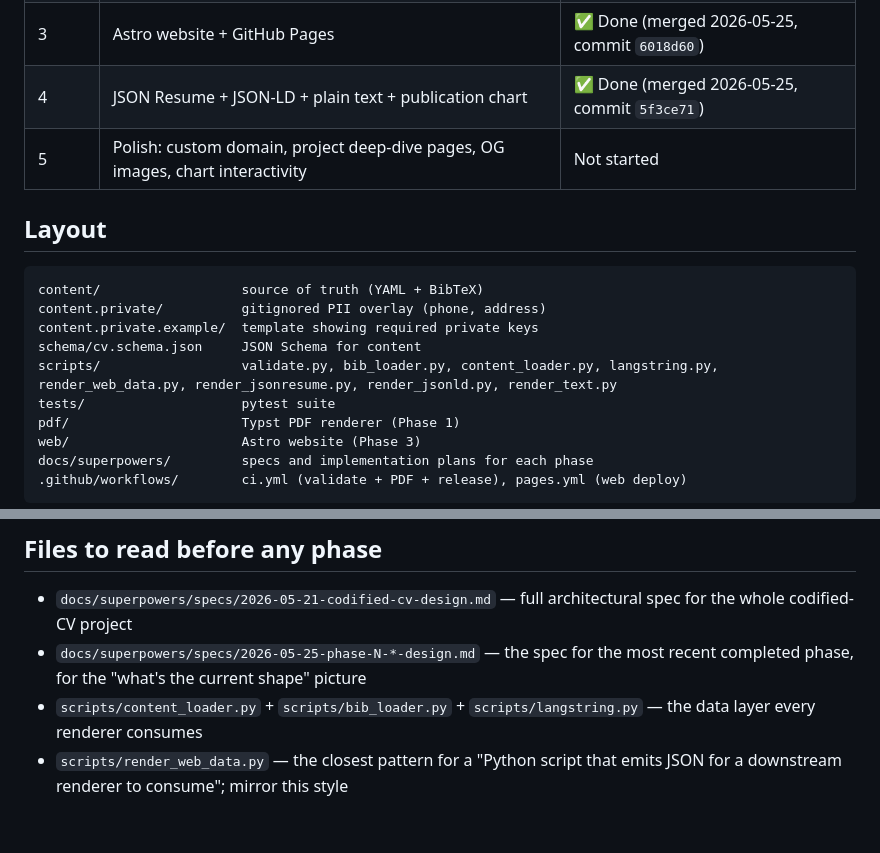
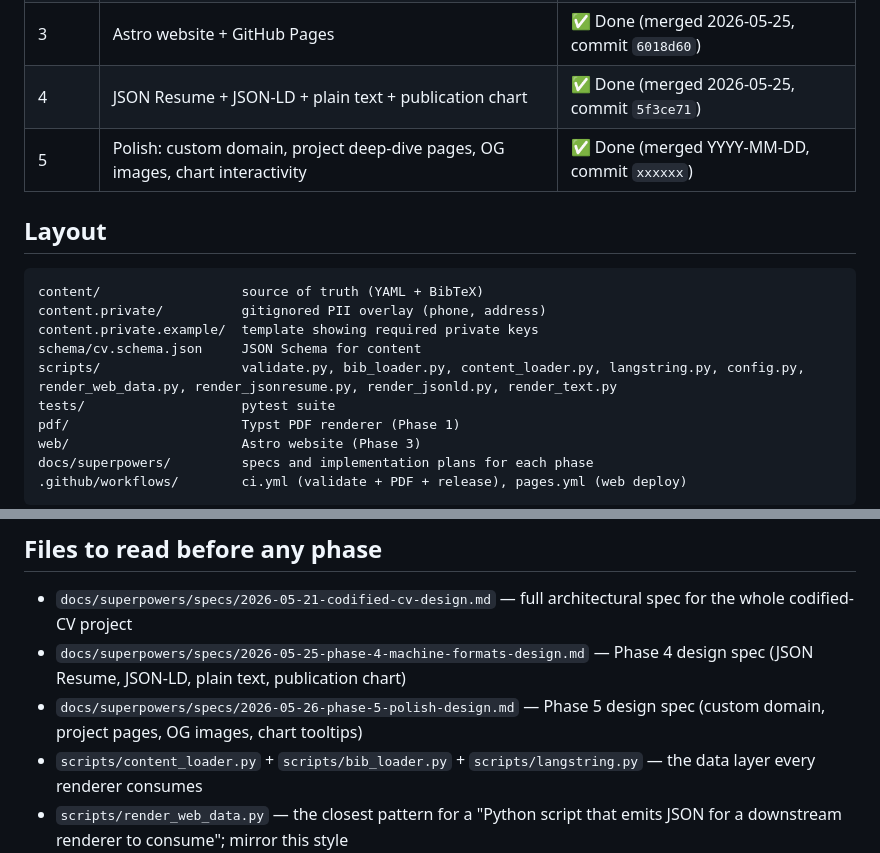
Before and after one commit to Jin-HoMLee/jin-ho-lee-cv, a Markdown page: CLAUDE.md, 2 parts joined by grey strips. Rendered like a GitHub page; blank space fills up the shorter version.

```diff
--- a/CLAUDE.md
+++ b/CLAUDE.md
@@ -22,7 +22,7 @@ Six phases, sequential. Each produces a usable artifact and gets its own brainst
 | 2b | German translations + DE PDF in CI | ✅ Done (merged 2026-05-22, commit `ee1290a`) |
 | 3 | Astro website + GitHub Pages | ✅ Done (merged 2026-05-25, commit `6018d60`) |
 | 4 | JSON Resume + JSON-LD + plain text + publication chart | ✅ Done (merged 2026-05-25, commit `5f3ce71`) |
-| 5 | Polish: custom domain, project deep-dive pages, OG images, chart interactivity | Not started |
+| 5 | Polish: custom domain, project deep-dive pages, OG images, chart interactivity | ✅ Done (merged YYYY-MM-DD, commit `xxxxxx`) |
 
 ## Layout
 
@@ -31,7 +31,7 @@ content/                  source of truth (YAML + BibTeX)
 content.private/          gitignored PII overlay (phone, address)
 content.private.example/  template showing required private keys
 schema/cv.schema.json     JSON Schema for content
-scripts/                  validate.py, bib_loader.py, content_loader.py, langstring.py, render_web_data.py, render_jsonresume.py, render_jsonld.py, render_text.py
+scripts/                  validate.py, bib_loader.py, content_loader.py, langstring.py, config.py, render_web_data.py, render_jsonresume.py, render_jsonld.py, render_text.py
 tests/                    pytest suite
 pdf/                      Typst PDF renderer (Phase 1)
 web/                      Astro website (Phase 3)
@@ -78,7 +78,8 @@ validate + test + lint must all be green before merging anything.
 ## Files to read before any phase
 
 - `docs/superpowers/specs/2026-05-21-codified-cv-design.md` — full architectural spec for the whole codified-CV project
-- `docs/superpowers/specs/2026-05-25-phase-N-*-design.md` — the spec for the most recent completed phase, for the "what's the current shape" picture
+- `docs/superpowers/specs/2026-05-25-phase-4-machine-formats-design.md` — Phase 4 design spec (JSON Resume, JSON-LD, plain text, publication chart)
+- `docs/superpowers/specs/2026-05-26-phase-5-polish-design.md` — Phase 5 design spec (custom domain, project pages, OG images, chart tooltips)
 - `scripts/content_loader.py` + `scripts/bib_loader.py` + `scripts/langstring.py` — the data layer every renderer consumes
 - `scripts/render_web_data.py` — the closest pattern for a "Python script that emits JSON for a downstream renderer to consume"; mirror this style
 
```
Also changed, not shown: README.md (+4 -2 lines).
